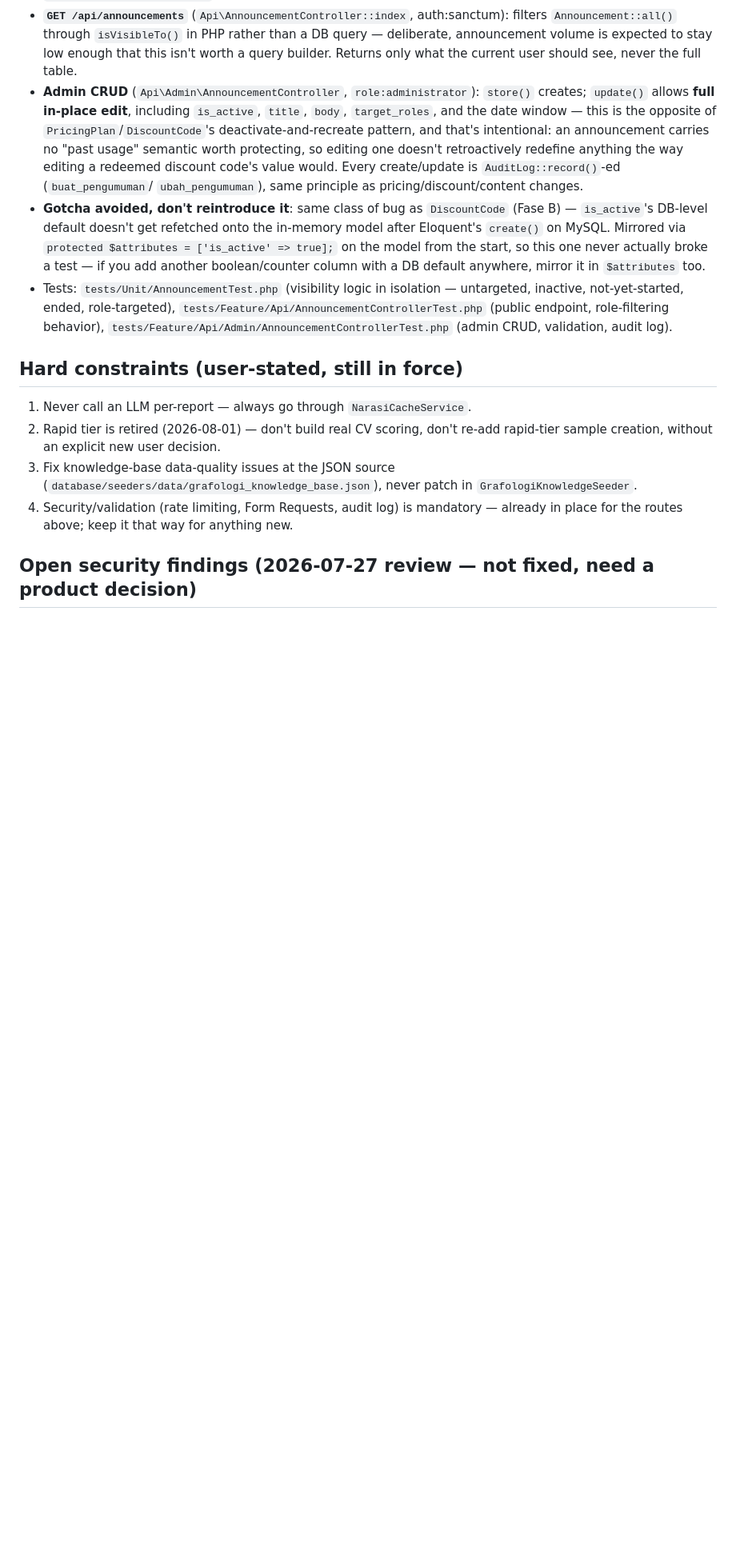
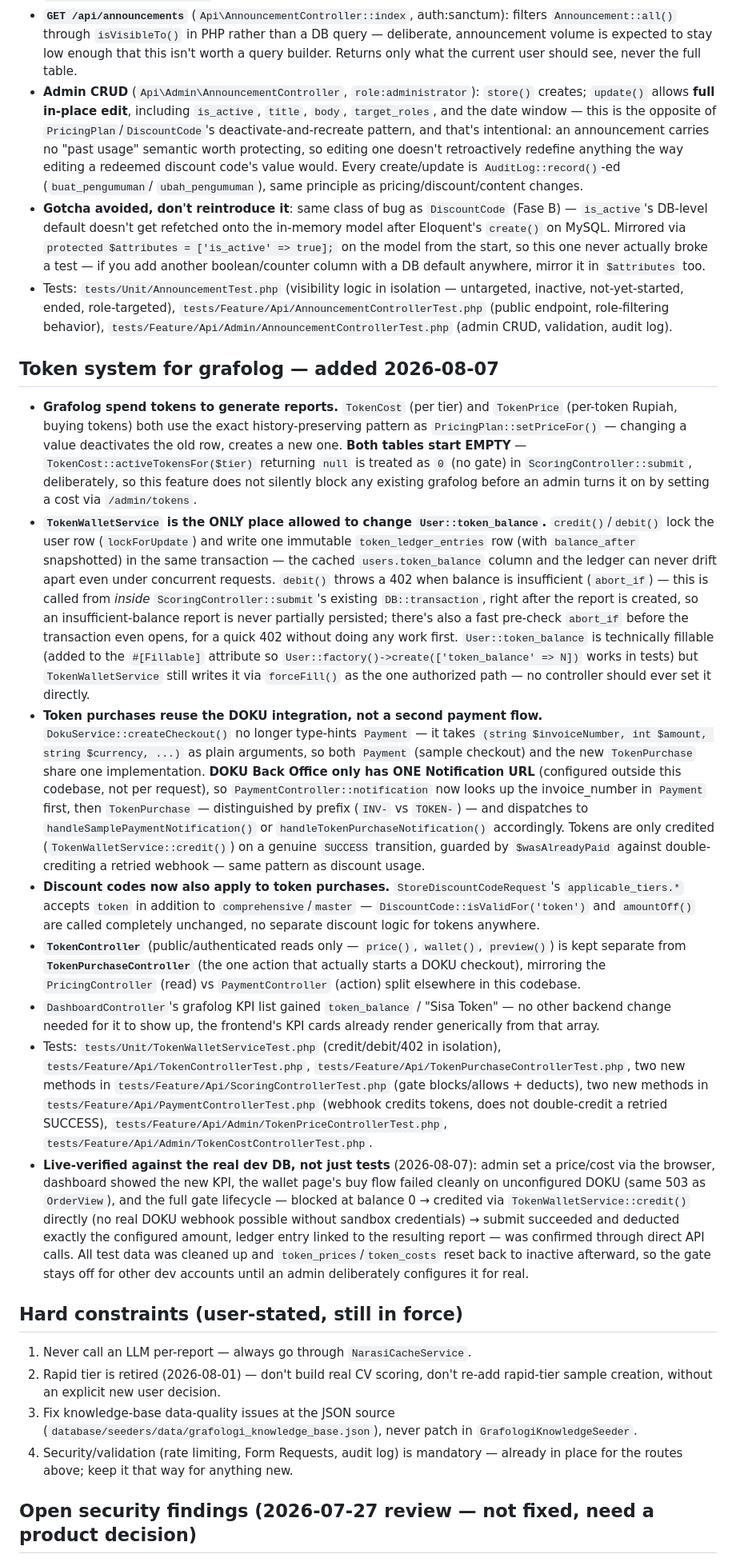
Before and after one commit to randisun05/grafolog, a Markdown page: CLAUDE.md, the part around one of its changes. Shown at 80% size. Drawn GitHub-style; blank space fills up the shorter version.

Commit message:
Update CLAUDE.md for the grafolog token system
Documents TokenPrice/TokenCost/TokenPurchase/TokenLedgerEntry, the
TokenWalletService gate/credit pattern, the DokuService signature change,
the shared webhook dispatch, and the empty-by-default rollout safety
mechanism. Bumps route count (39->47) and test count (152->190), adds the
four new models to the Models list.

```diff
--- a/CLAUDE.md
+++ b/CLAUDE.md
@@ -574,6 +581,77 @@ both cases; `php artisan test` still 6/6 passing.
   role-filtering behavior), `tests/Feature/Api/Admin/AnnouncementControllerTest.php`
   (admin CRUD, validation, audit log).
 
+## Token system for grafolog — added 2026-08-07
+
+- **Grafolog spend tokens to generate reports.** `TokenCost` (per tier)
+  and `TokenPrice` (per-token Rupiah, buying tokens) both use the exact
+  history-preserving pattern as `PricingPlan::setPriceFor()` — changing a
+  value deactivates the old row, creates a new one. **Both tables start
+  EMPTY** — `TokenCost::activeTokensFor($tier)` returning `null` is
+  treated as `0` (no gate) in `ScoringController::submit`, deliberately,
+  so this feature does not silently block any existing grafolog before an
+  admin turns it on by setting a cost via `/admin/tokens`.
+- **`TokenWalletService` is the ONLY place allowed to change
+  `User::token_balance`.** `credit()`/`debit()` lock the user row
+  (`lockForUpdate`) and write one immutable `token_ledger_entries` row
+  (with `balance_after` snapshotted) in the same transaction — the cached
+  `users.token_balance` column and the ledger can never drift apart even
+  under concurrent requests. `debit()` throws a 402 when balance is
+  insufficient (`abort_if`) — this is called from *inside*
+  `ScoringController::submit`'s existing `DB::transaction`, right after
+  the report is created, so an insufficient-balance report is never
+  partially persisted; there's also a fast pre-check `abort_if` before the
+  transaction even opens, for a quick 402 without doing any work first.
+  `User::token_balance` is technically fillable (added to the `#[Fillable]`
+  attribute so `User::factory()->create(['token_balance' => N])` works in
+  tests) but `TokenWalletService` still writes it via `forceFill()` as the
+  one authorized path — no controller should ever set it directly.
+- **Token purchases reuse the DOKU integration, not a second payment
+  flow.** `DokuService::createCheckout()` no longer type-hints `Payment` —
+  it takes `(string $invoiceNumber, int $amount, string $currency, ...)`
+  as plain arguments, so both `Payment` (sample checkout) and the new
+  `TokenPurchase` share one implementation. **DOKU Back Office only has
+  ONE Notification URL** (configured outside this codebase, not per
+  request), so `PaymentController::notification` now looks up the
+  invoice_number in `Payment` first, then `TokenPurchase` — distinguished
+  by prefix (`INV-` vs `TOKEN-`) — and dispatches to
+  `handleSamplePaymentNotification()` or `handleTokenPurchaseNotification()`
+  accordingly. Tokens are only credited (`TokenWalletService::credit()`)
+  on a genuine `SUCCESS` transition, guarded by `$wasAlreadyPaid` against
+  double-crediting a retried webhook — same pattern as discount usage.
+- **Discount codes now also apply to token purchases.**
+  `StoreDiscountCodeRequest`'s `applicable_tiers.*` accepts `token` in
+  addition to `comprehensive`/`master` — `DiscountCode::isValidFor('token')`
+  and `amountOff()` are called completely unchanged, no separate discount
+  logic for tokens anywhere.
+- **`TokenController`** (public/authenticated reads only — `price()`,
+  `wallet()`, `preview()`) is kept separate from **`TokenPurchaseController`**
+  (the one action that actually starts a DOKU checkout), mirroring the
+  `PricingController` (read) vs `PaymentController` (action) split
+  elsewhere in this codebase.
+- `DashboardController`'s grafolog KPI list gained `token_balance` /
+  "Sisa Token" — no other backend change needed for it to show up, the
+  frontend's KPI cards already render generically from that array.
+- Tests: `tests/Unit/TokenWalletServiceTest.php` (credit/debit/402 in
+  isolation), `tests/Feature/Api/TokenControllerTest.php`,
+  `tests/Feature/Api/TokenPurchaseControllerTest.php`, two new methods in
+  `tests/Feature/Api/ScoringControllerTest.php` (gate blocks/allows +
+  deducts), two new methods in `tests/Feature/Api/PaymentControllerTest.php`
+  (webhook credits tokens, does not double-credit a retried SUCCESS),
+  `tests/Feature/Api/Admin/TokenPriceControllerTest.php`,
+  `tests/Feature/Api/Admin/TokenCostControllerTest.php`.
+- **Live-verified against the real dev DB, not just tests** (2026-08-07):
+  admin set a price/cost via the browser, dashboard showed the new KPI,
+  the wallet page's buy flow failed cleanly on unconfigured DOKU (same
+  503 as `OrderView`), and the full gate lifecycle — blocked at balance 0
+  → credited via `TokenWalletService::credit()` directly (no real DOKU
+  webhook possible without sandbox credentials) → submit succeeded and
+  deducted exactly the configured amount, ledger entry linked to the
+  resulting report — was confirmed through direct API calls. All test
+  data was cleaned up and `token_prices`/`token_costs` reset back to
+  inactive afterward, so the gate stays off for other dev accounts until
+  an admin deliberately configures it for real.
+
 ## Hard constraints (user-stated, still in force)
 
 1. Never call an LLM per-report — always go through `NarasiCacheService`.
```
Also changed, not shown: other parts of CLAUDE.md (+10 -3 lines).
